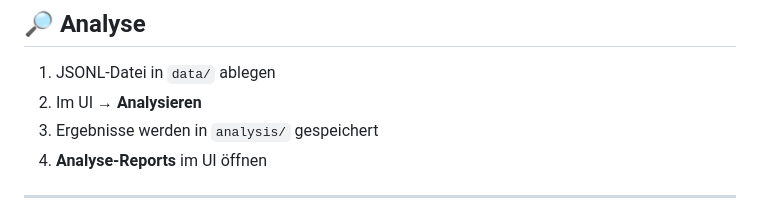
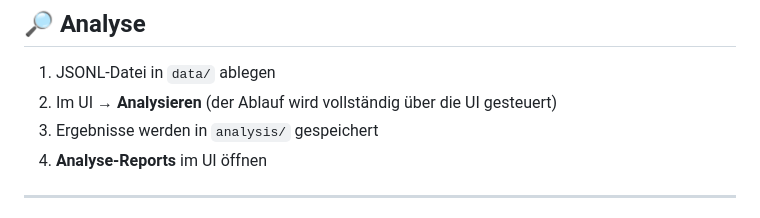
Before and after one commit to vedat-ka/data-science-backend-logs, a Markdown page: README.md, the part around the change. Drawn GitHub-style.

Commit message:
Clarify analysis via UI

```diff
--- a/README.md
+++ b/README.md
@@ -108,7 +108,7 @@ Hinweis: Neue Trainingsläufe **überschreiben** die Modell‑Dateien in
 ## 🔎 Analyse
 
 1. JSONL‑Datei in `data/` ablegen
-2. Im UI → **Analysieren**
+2. Im UI → **Analysieren** (der Ablauf wird vollständig über die UI gesteuert)
 3. Ergebnisse werden in `analysis/` gespeichert
 4. **Analyse‑Reports** im UI öffnen
 
```
